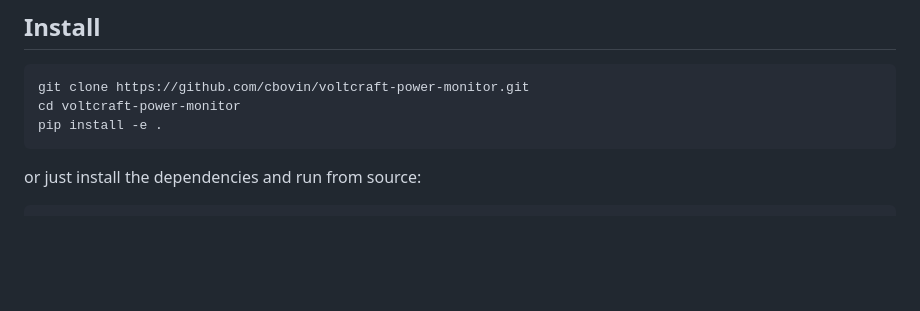
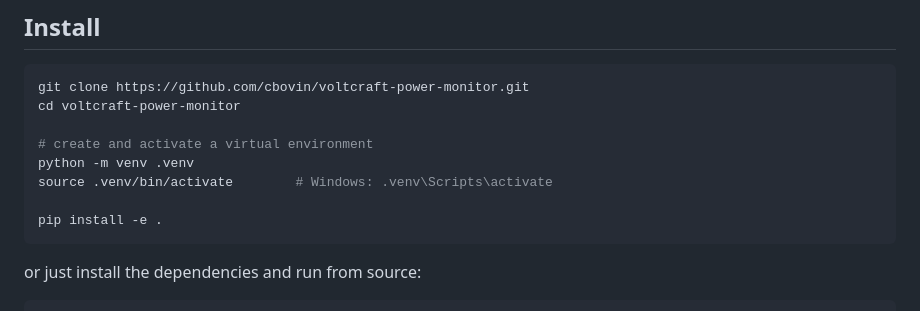
Before and after one commit to cbovin/voltcraft-power-monitor, a Markdown page: README.md, the part around the change. Rendered like a GitHub page; blank space fills up the shorter version.

Commit message:
docs: add venv setup to install instructions
Co-Authored-By: Claude Opus 4.8 (1M context) <noreply@anthropic.com>

````diff
--- a/README.md
+++ b/README.md
@@ -27,6 +27,11 @@ vanilla-JS frontend. Protocol inspired by
 ```bash
 git clone https://github.com/cbovin/voltcraft-power-monitor.git
 cd voltcraft-power-monitor
+
+# create and activate a virtual environment
+python -m venv .venv
+source .venv/bin/activate        # Windows: .venv\Scripts\activate
+
 pip install -e .
 ```
 
````
